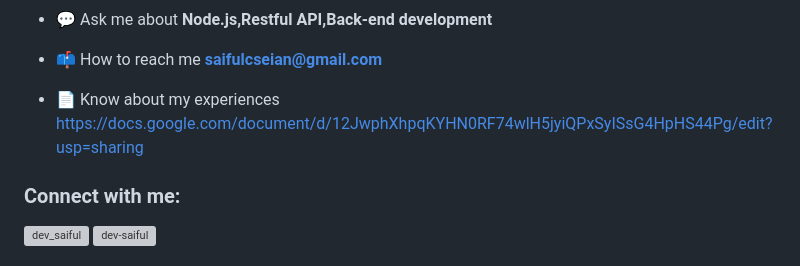
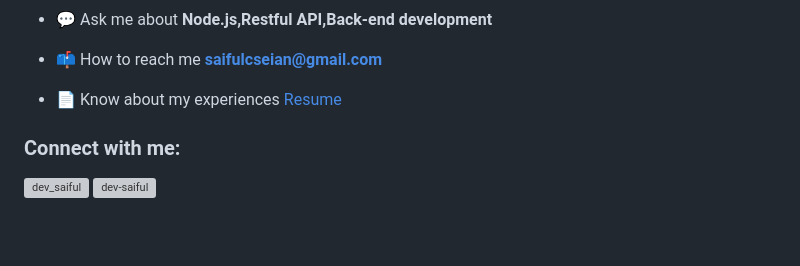
Before and after one commit to dev-saiful/dev-saiful, a Markdown page: README.md, the part around the change. GitHub-like rendering; blank space fills up the shorter version; grey boxes are pictures that could not be loaded.

```diff
--- a/README.md
+++ b/README.md
@@ -17,7 +17,7 @@
 
 - 📫 How to reach me **saifulcseian@gmail.com**
 
-- 📄 Know about my experiences [https://docs.google.com/document/d/12JwphXhpqKYHN0RF74wlH5jyiQPxSyISsG4HpHS44Pg/edit?usp=sharing](https://docs.google.com/document/d/12JwphXhpqKYHN0RF74wlH5jyiQPxSyISsG4HpHS44Pg/edit?usp=sharing)
+- 📄 Know about my experiences [Resume](https://docs.google.com/document/d/12JwphXhpqKYHN0RF74wlH5jyiQPxSyISsG4HpHS44Pg/edit?usp=sharing)
 
 <h3 align="left">Connect with me:</h3>
 <p align="left">
```
